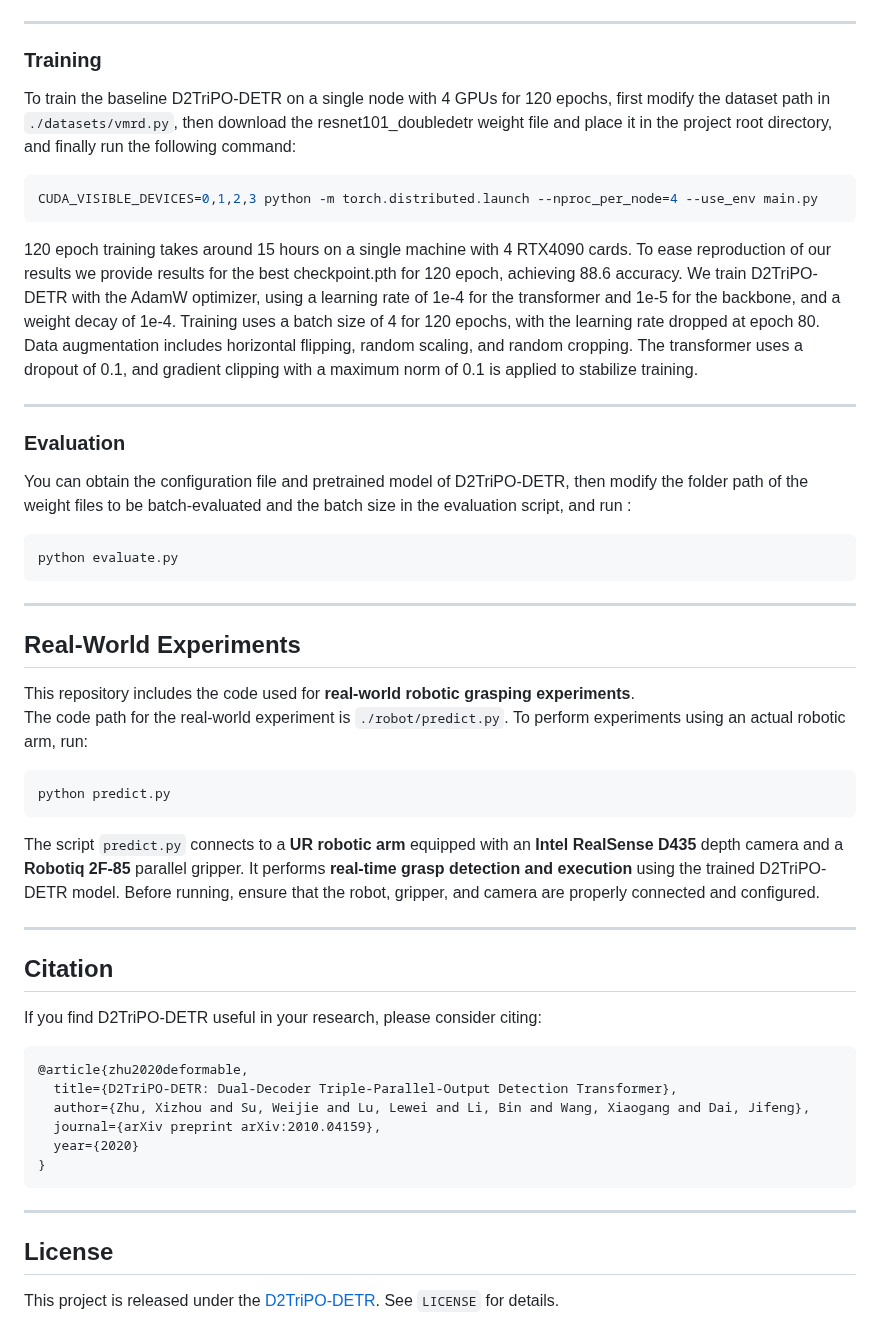
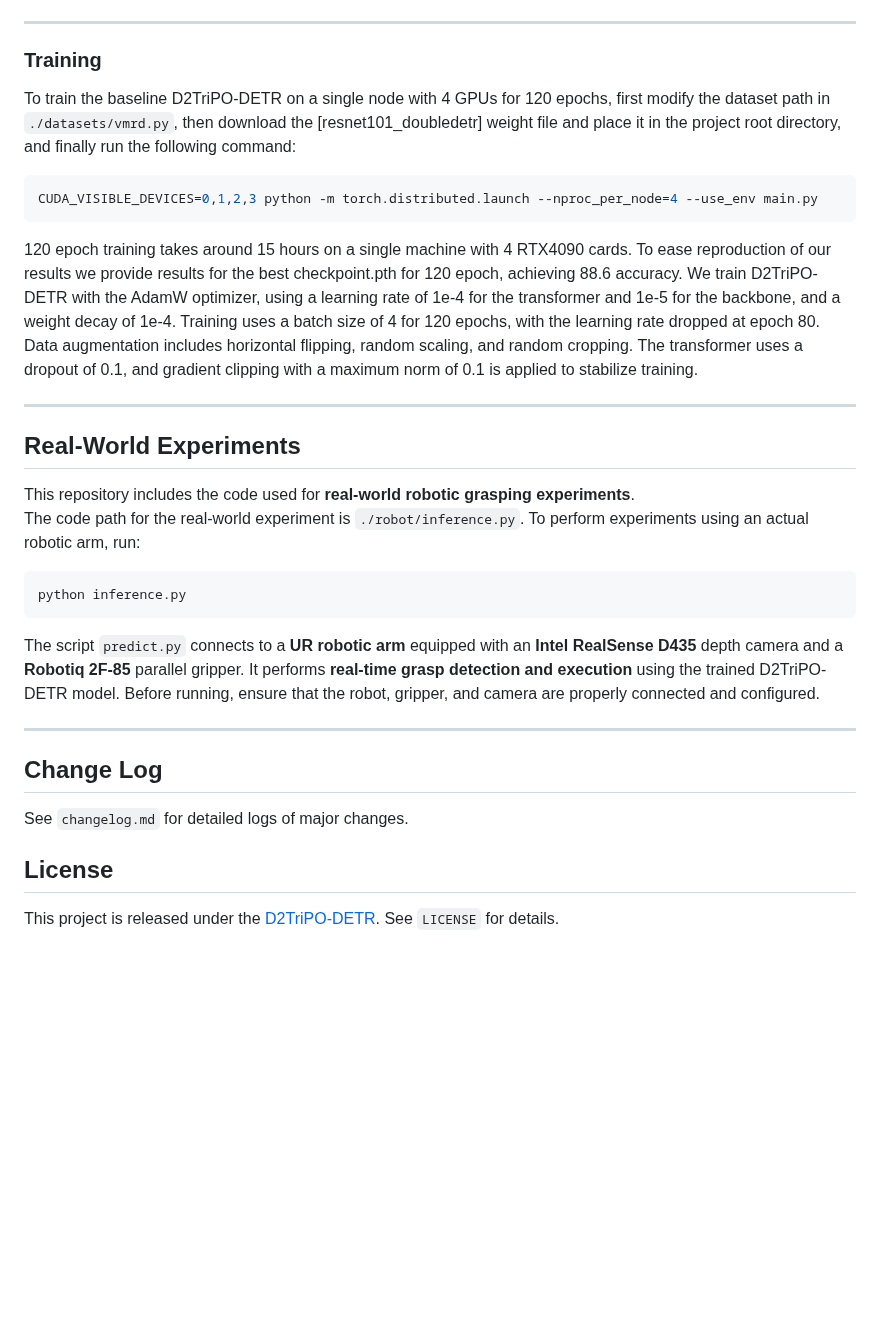
Before and after one commit to Embodied-Soft-Intelligence/TII, a Markdown page: README.md, the part around one of its changes. Drawn GitHub-style; blank space fills up the shorter version.

````diff
--- a/README.md
+++ b/README.md
@@ -175,7 +169,7 @@ code_root/
 
 ### Training
 
-To train the baseline D2TriPO-DETR on a single node with 4 GPUs for 120 epochs, first modify the dataset path in `./datasets/vmrd.py`, then download the resnet101_doubledetr weight file and place it in the project root directory, and finally run the following command:
+To train the baseline D2TriPO-DETR on a single node with 4 GPUs for 120 epochs, first modify the dataset path in `./datasets/vmrd.py`, then download the [resnet101_doubledetr] weight file and place it in the project root directory, and finally run the following command:
 
 ```bash
 CUDA_VISIBLE_DEVICES=0,1,2,3 python -m torch.distributed.launch --nproc_per_node=4 --use_env main.py
@@ -185,42 +179,22 @@ We train D2TriPO-DETR with the AdamW optimizer, using a learning rate of 1e-4 fo
 
 ---
 
-### Evaluation
-
-You can obtain the configuration file and pretrained model of D2TriPO-DETR, then modify the folder path of the weight files to be batch-evaluated and the batch size in the evaluation script, and run :
-```bash
-python evaluate.py
-```
-
----
-
 ## Real-World Experiments
 
 This repository includes the code used for **real-world robotic grasping experiments**.
-The code path for the real-world experiment is `./robot/predict.py`. To perform experiments using an actual robotic arm, run:
+The code path for the real-world experiment is `./robot/inference.py`. To perform experiments using an actual robotic arm, run:
 
 ```bash
-python predict.py
+python inference.py
 ```
 
 The script `predict.py` connects to a **UR robotic arm** equipped with an **Intel RealSense D435** depth camera and a **Robotiq 2F-85** parallel gripper.  It performs **real-time grasp detection and execution** using the trained D2TriPO-DETR model.  Before running, ensure that the robot, gripper, and camera are properly connected and configured.
 
 ---
 
-## Citation
+## Change Log
 
-If you find D2TriPO-DETR useful in your research, please consider citing:
-
-```bibtex
-@article{zhu2020deformable,
-  title={D2TriPO-DETR: Dual-Decoder Triple-Parallel-Output Detection Transformer},
-  author={Zhu, Xizhou and Su, Weijie and Lu, Lewei and Li, Bin and Wang, Xiaogang and Dai, Jifeng},
-  journal={arXiv preprint arXiv:2010.04159},
-  year={2020}
-}
-```
-
----
+See `changelog.md` for detailed logs of major changes.
 
 ## License
 
````
Also changed, not shown: other parts of README.md (+3 -9 lines).
